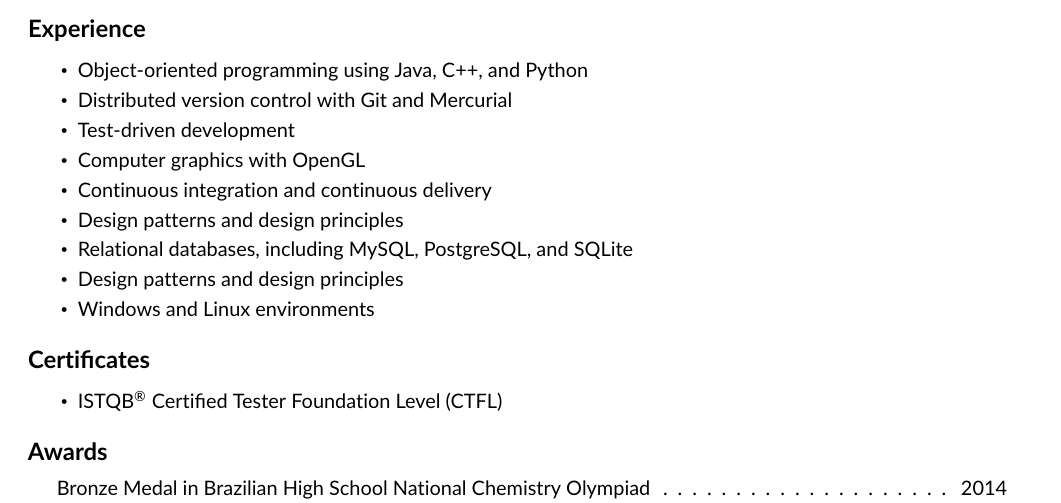
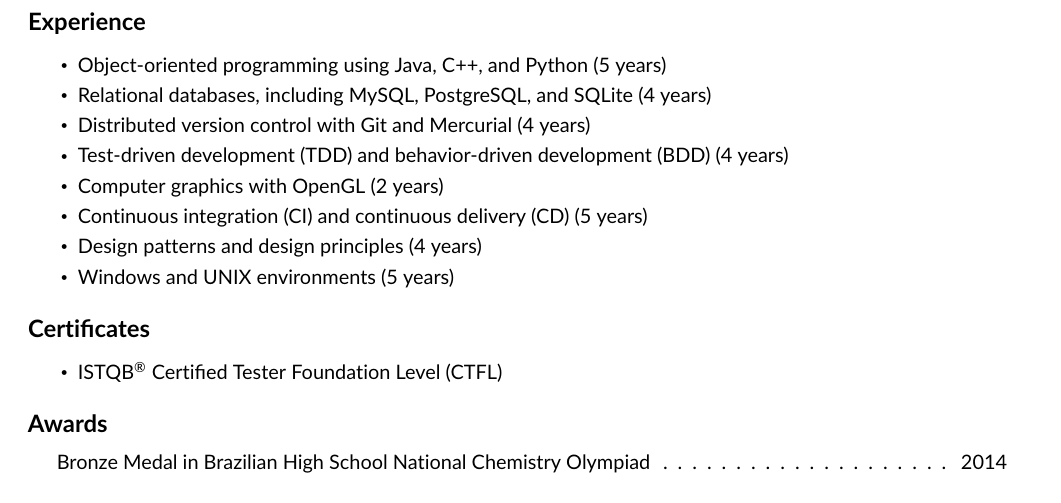
Before and after one commit to bernardosulzbach/cv, a LaTeX CV (CV.tex): part of the page, cut so that both start at the same text. Compiled offline with pdfLaTeX.

Commit message:
Adds durations for each experience entry

```diff
--- a/CV.tex
+++ b/CV.tex
@@ -4,6 +4,7 @@
 \raggedbottom
 \raggedright
 
+\usepackage[english]{babel}
 \usepackage{xcolor}
 \usepackage{framed}
 \usepackage{tabularx}
@@ -105,20 +106,26 @@
 
 See also \href{https://www.bernardosulzbach.com/portfolio/}{bernardosulzbach.com/portfolio} for more projects and images.
 
+% TODO: make sure this URL works
 See also \href{https://www.bernardosulzbach.com/open-source/}{bernardosulzbach.com/open-source} for some of my open-source contributions.
 
 \resheading{Experience}
 \begin{itemize}
     \setlength\itemsep{0em}
-    \resitem Object-oriented programming using Java, C++, and Python
-    \resitem Distributed version control with Git and Mercurial
-    \resitem Test-driven development
-    \resitem Computer graphics with OpenGL
-    \resitem Continuous integration and continuous delivery
-    \resitem Design patterns and design principles
-    \resitem Relational databases, including MySQL, PostgreSQL, and SQLite
-    \resitem Design patterns and design principles
-    \resitem Windows and Linux environments
+    % Since December 2014
+    \resitem Object-oriented programming using Java, C++, and Python (5 years)
+    % Since January 2016
+    \resitem Relational databases, including MySQL, PostgreSQL, and SQLite (4 years)
+    \resitem Distributed version control with Git and Mercurial (4 years)
+    \resitem Test-driven development (TDD) and behavior-driven development (BDD) (4 years)
+    % Since July 2017
+    \resitem Computer graphics with OpenGL (2 years)
+    % Since December 2014
+    \resitem Continuous integration (CI) and continuous delivery (CD) (5 years)
+    % Since January 2016
+    \resitem Design patterns and design principles (4 years)
+    % Since December 2014
+    \resitem Windows and UNIX environments (5 years)
 \end{itemize}
 
 \resheading{Certificates}
```
